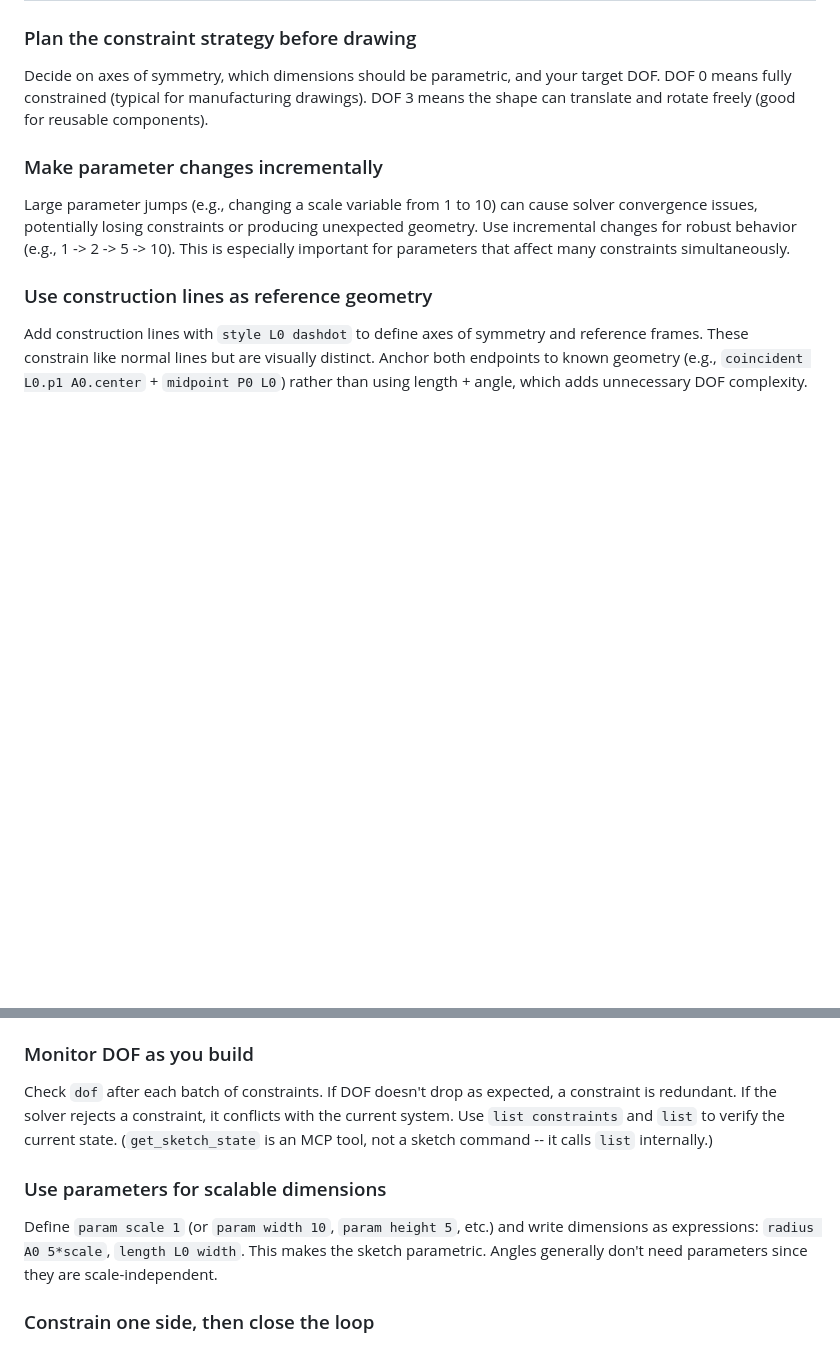
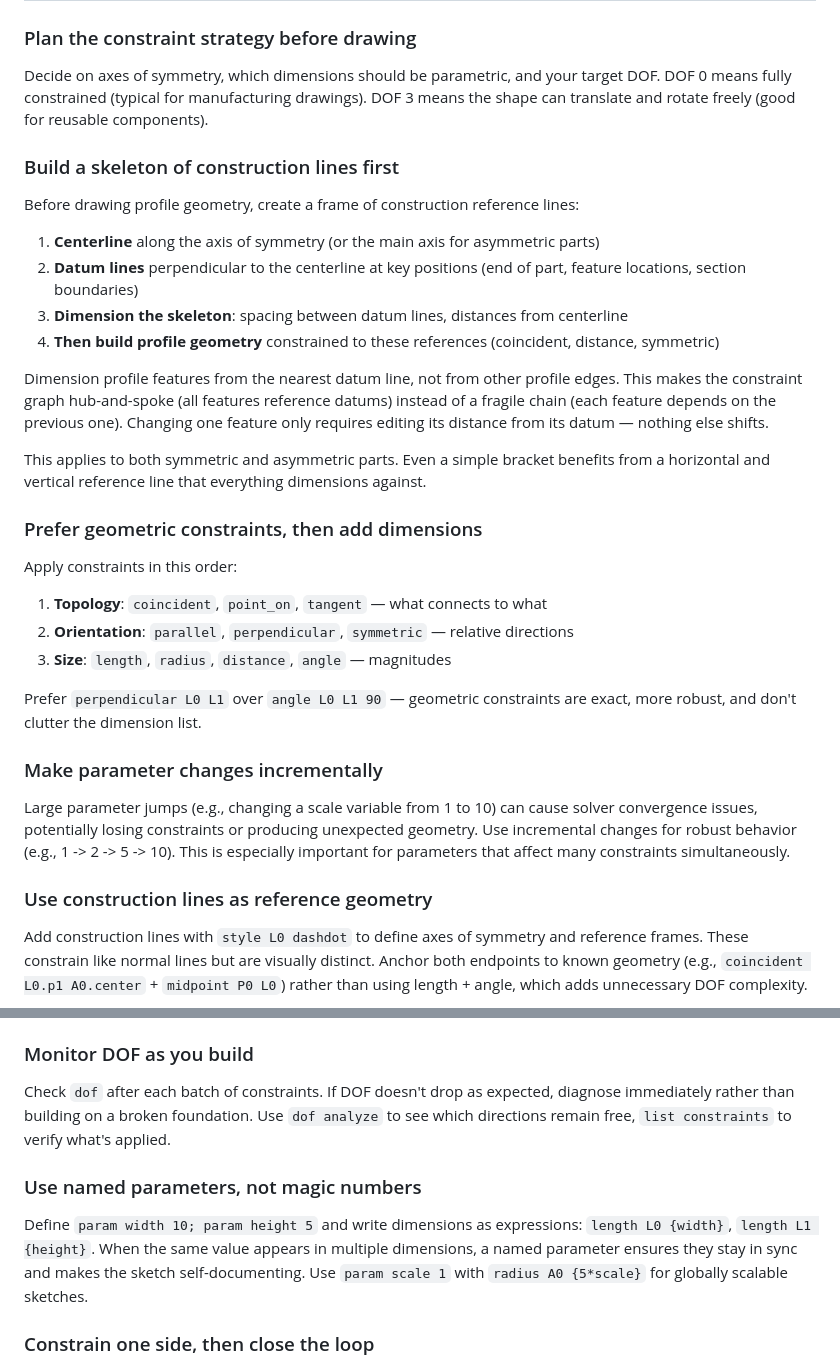
Before and after one commit to harakas/arael, a Markdown page: arael-sketch/docs/COMMANDS.md, 2 parts joined by grey strips. GitHub-like rendering; blank space fills up the shorter version.

Commit message:
arael-sketch: add sketching best practices — skeleton-first, datum dimensioning
Add best practices: build construction line skeleton first (centerlines
+ datum lines), dimension from datums not edges, apply geometric
constraints before dimensions (topology -> orientation -> size order),
use named parameters instead of magic numbers. Applies to both
symmetric and asymmetric parts.

Co-Authored-By: Claude Opus 4.6 (1M context) <noreply@anthropic.com>

```diff
--- a/arael-sketch/docs/COMMANDS.md
+++ b/arael-sketch/docs/COMMANDS.md
@@ -593,6 +593,28 @@ add_line L0.p1+normal(L0)*2 L0.p2+normal(L0)*2
 
 Decide on axes of symmetry, which dimensions should be parametric, and your target DOF. DOF 0 means fully constrained (typical for manufacturing drawings). DOF 3 means the shape can translate and rotate freely (good for reusable components).
 
+### Build a skeleton of construction lines first
+
+Before drawing profile geometry, create a frame of construction reference lines:
+
+1. **Centerline** along the axis of symmetry (or the main axis for asymmetric parts)
+2. **Datum lines** perpendicular to the centerline at key positions (end of part, feature locations, section boundaries)
+3. **Dimension the skeleton**: spacing between datum lines, distances from centerline
+4. **Then build profile geometry** constrained to these references (coincident, distance, symmetric)
+
+Dimension profile features from the nearest datum line, not from other profile edges. This makes the constraint graph hub-and-spoke (all features reference datums) instead of a fragile chain (each feature depends on the previous one). Changing one feature only requires editing its distance from its datum — nothing else shifts.
+
+This applies to both symmetric and asymmetric parts. Even a simple bracket benefits from a horizontal and vertical reference line that everything dimensions against.
+
+### Prefer geometric constraints, then add dimensions
+
+Apply constraints in this order:
+1. **Topology**: `coincident`, `point_on`, `tangent` — what connects to what
+2. **Orientation**: `parallel`, `perpendicular`, `symmetric` — relative directions
+3. **Size**: `length`, `radius`, `distance`, `angle` — magnitudes
+
+Prefer `perpendicular L0 L1` over `angle L0 L1 90` — geometric constraints are exact, more robust, and don't clutter the dimension list.
+
 ### Make parameter changes incrementally
 
 Large parameter jumps (e.g., changing a scale variable from 1 to 10) can cause solver convergence issues, potentially losing constraints or producing unexpected geometry. Use incremental changes for robust behavior (e.g., 1 -> 2 -> 5 -> 10). This is especially important for parameters that affect many constraints simultaneously.
@@ -621,11 +643,11 @@ For symmetric shapes, fully constrain one side and use `symmetry P0 L_axis P1` t
 
 ### Monitor DOF as you build
 
-Check `dof` after each batch of constraints. If DOF doesn't drop as expected, a constraint is redundant. If the solver rejects a constraint, it conflicts with the current system. Use `list constraints` and `list` to verify the current state. (`get_sketch_state` is an MCP tool, not a sketch command -- it calls `list` internally.)
+Check `dof` after each batch of constraints. If DOF doesn't drop as expected, diagnose immediately rather than building on a broken foundation. Use `dof analyze` to see which directions remain free, `list constraints` to verify what's applied.
 
-### Use parameters for scalable dimensions
+### Use named parameters, not magic numbers
 
-Define `param scale 1` (or `param width 10`, `param height 5`, etc.) and write dimensions as expressions: `radius A0 5*scale`, `length L0 width`. This makes the sketch parametric. Angles generally don't need parameters since they are scale-independent.
+Define `param width 10; param height 5` and write dimensions as expressions: `length L0 {width}`, `length L1 {height}`. When the same value appears in multiple dimensions, a named parameter ensures they stay in sync and makes the sketch self-documenting. Use `param scale 1` with `radius A0 {5*scale}` for globally scalable sketches.
 
 ### Constrain one side, then close the loop
 
```
